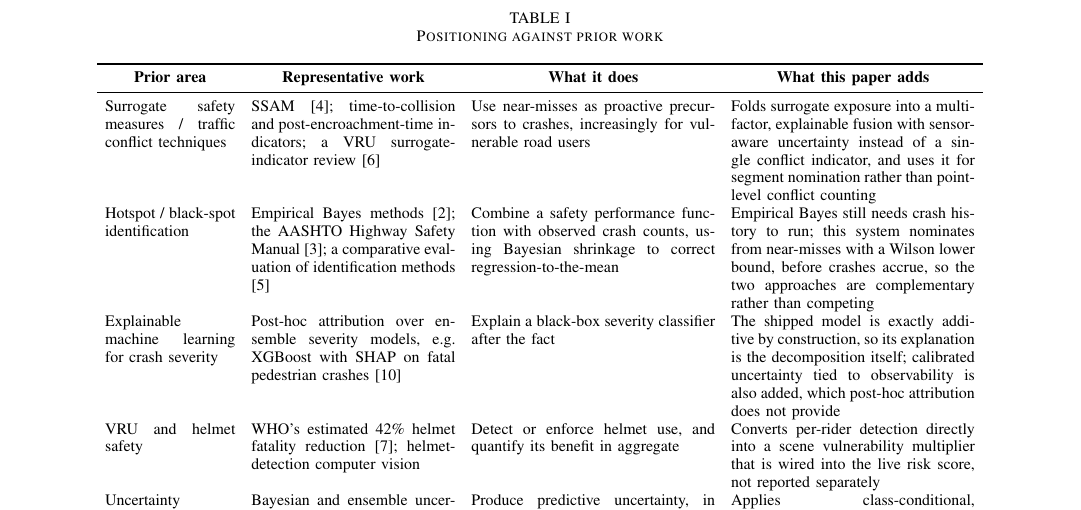
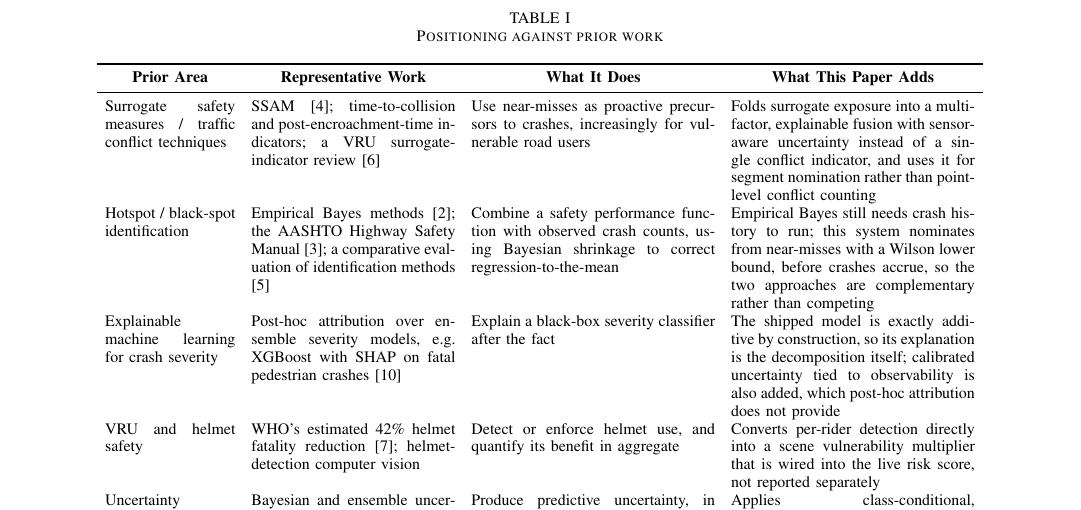
Before and after one commit to adityaayushman/TRIE, a LaTeX paper (paper/smart-road-guardian-ieee.tex): part of page 3 of 7, cut so that both start at the same text. Compiled offline with pdfLaTeX.

Commit message:
Title-case Table I column headers to match IEEE table convention
Researched actual IEEE/IEEE-Transactions table formatting guidance:
bold, title-case column headers (skipping minor words like "of",
"the", "a"); heavy-light-heavy horizontal rules only, no vertical
rules; caption above the table, centered. The rules/no-vertical-lines/
bold-header/caption-above parts were already correct (booktabs +
IEEEtran handle them by default). The one real gap was Table I's
headers ("What it does" etc.) not being title-cased; fixed. Table II-IV
headers were already compliant single words.

Deliberately left unchanged: one source's recommendation to drop
comma thousands-separators and use em-dashes for ranges. That's a
single IEEE Transactions venue's house style, not a general IEEE rule,
and contradicts far more common published convention (comma
separators, en-dash ranges) already used consistently throughout this
paper's ~40 statistics -- changing it would be cosmetic risk for no
real compliance gain.

```diff
--- a/paper/smart-road-guardian-ieee.tex
+++ b/paper/smart-road-guardian-ieee.tex
@@ -62,7 +62,7 @@ Table~\ref{tab:related} summarises the literatures this work draws on and what i
 \setlength{\tabcolsep}{4pt}
 \begin{tabular}{p{2.3cm}p{3.6cm}p{4.3cm}p{4.3cm}}
 \toprule
-\multicolumn{1}{c}{\textbf{Prior area}} & \multicolumn{1}{c}{\textbf{Representative work}} & \multicolumn{1}{c}{\textbf{What it does}} & \multicolumn{1}{c}{\textbf{What this paper adds}} \\
+\multicolumn{1}{c}{\textbf{Prior Area}} & \multicolumn{1}{c}{\textbf{Representative Work}} & \multicolumn{1}{c}{\textbf{What It Does}} & \multicolumn{1}{c}{\textbf{What This Paper Adds}} \\
 \midrule
 Surrogate safety measures / traffic conflict techniques & SSAM \cite{gettman2008}; time-to-collision and post-encroachment-time indicators; a VRU surrogate-indicator review \cite{johnsson2018} & Use near-misses as proactive precursors to crashes, increasingly for vulnerable road users & Folds surrogate exposure into a multi-factor, explainable fusion with sensor-aware uncertainty instead of a single conflict indicator, and uses it for segment nomination rather than point-level conflict counting \\
 Hotspot / black-spot identification & Empirical Bayes methods \cite{hauer2002}; the AASHTO Highway Safety Manual \cite{aashto2010}; a comparative evaluation of identification methods \cite{cheng2005} & Combine a safety performance function with observed crash counts, using Bayesian shrinkage to correct regression-to-the-mean & Empirical Bayes still needs crash history to run; this system nominates from near-misses with a Wilson lower bound, before crashes accrue, so the two approaches are complementary rather than competing \\
```
Also changed, not shown: paper/smart-road-guardian-ieee.pdf.
